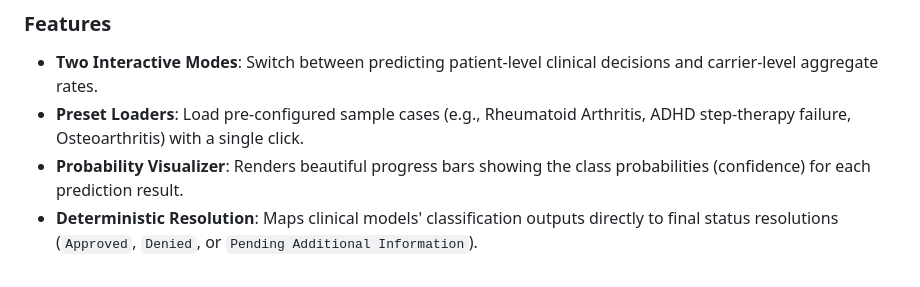
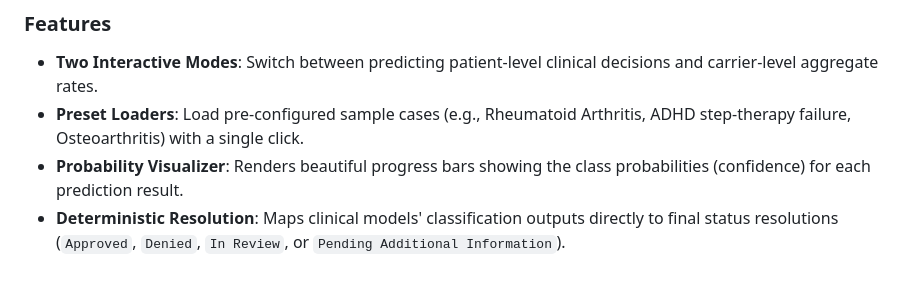
Before and after one commit to Tamil9080/Prior-Authorization, a Markdown page: README.md, the part around the change. GitHub-like rendering.

Commit message:
docs: update deterministic resolution status list in README to include In Review

```diff
--- a/README.md
+++ b/README.md
@@ -151,4 +151,4 @@ python organized_scene/scripts/app.py
 * **Two Interactive Modes**: Switch between predicting patient-level clinical decisions and carrier-level aggregate rates.
 * **Preset Loaders**: Load pre-configured sample cases (e.g., Rheumatoid Arthritis, ADHD step-therapy failure, Osteoarthritis) with a single click.
 * **Probability Visualizer**: Renders beautiful progress bars showing the class probabilities (confidence) for each prediction result.
-* **Deterministic Resolution**: Maps clinical models' classification outputs directly to final status resolutions (`Approved`, `Denied`, or `Pending Additional Information`).
+* **Deterministic Resolution**: Maps clinical models' classification outputs directly to final status resolutions (`Approved`, `Denied`, `In Review`, or `Pending Additional Information`).
```
